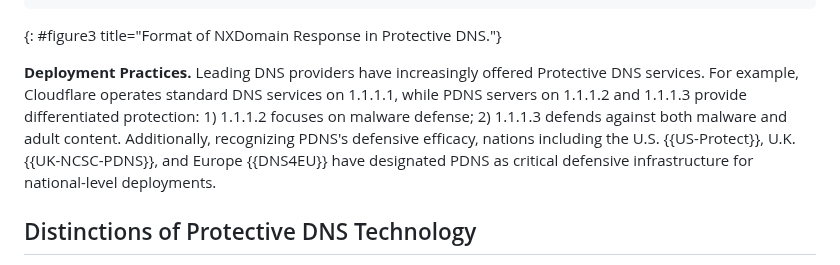
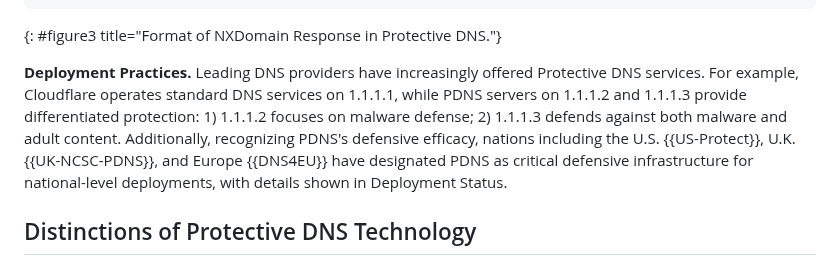
Before and after one commit to MingxuanLiu/Protective-DNS-Draft, a Markdown page: draft-liu-dnsop-protective-dns.md, the part around the change. Rendered like a GitHub page.

```diff
--- a/draft-liu-dnsop-protective-dns.md
+++ b/draft-liu-dnsop-protective-dns.md
@@ -226,7 +226,7 @@ Additionally, rewriting strategies exist in multiple forms. Based on empirical a
 ~~~
 {: #figure3 title="Format of NXDomain Response in Protective DNS."}
 
-**Deployment Practices.** Leading DNS providers have increasingly offered Protective DNS services. For example, Cloudflare operates standard DNS services on 1.1.1.1, while PDNS servers on 1.1.1.2 and 1.1.1.3 provide differentiated protection: 1) 1.1.1.2 focuses on malware defense; 2) 1.1.1.3 defends against both malware and adult content. Additionally, recognizing PDNS's defensive efficacy, nations including the U.S. {{US-Protect}}, U.K. {{UK-NCSC-PDNS}}, and Europe {{DNS4EU}} have designated PDNS as critical defensive infrastructure for national-level deployments.
+**Deployment Practices.** Leading DNS providers have increasingly offered Protective DNS services. For example, Cloudflare operates standard DNS services on 1.1.1.1, while PDNS servers on 1.1.1.2 and 1.1.1.3 provide differentiated protection: 1) 1.1.1.2 focuses on malware defense; 2) 1.1.1.3 defends against both malware and adult content. Additionally, recognizing PDNS's defensive efficacy, nations including the U.S. {{US-Protect}}, U.K. {{UK-NCSC-PDNS}}, and Europe {{DNS4EU}} have designated PDNS as critical defensive infrastructure for national-level deployments, with details shown in Deployment Status.
 
 ## Distinctions of Protective DNS Technology
 
```
